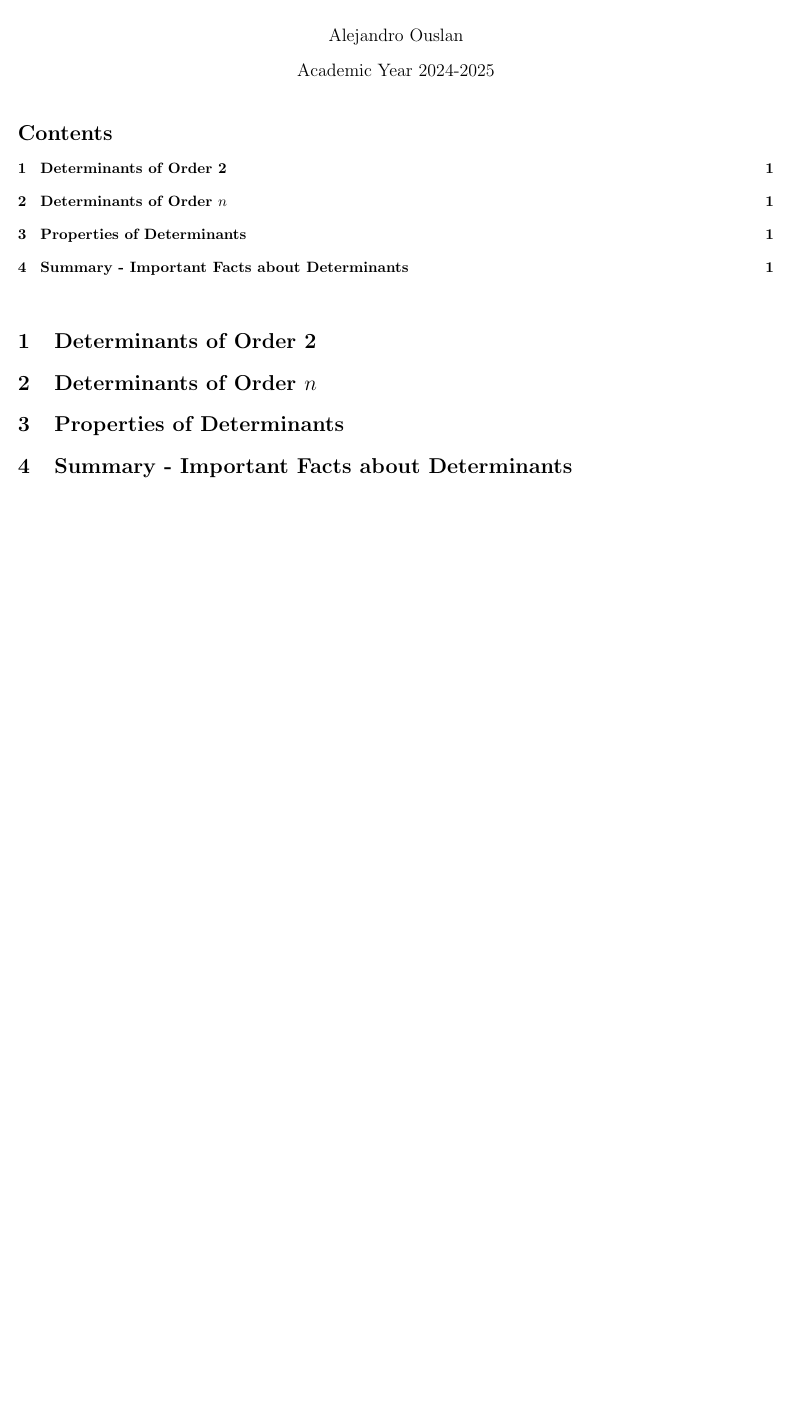
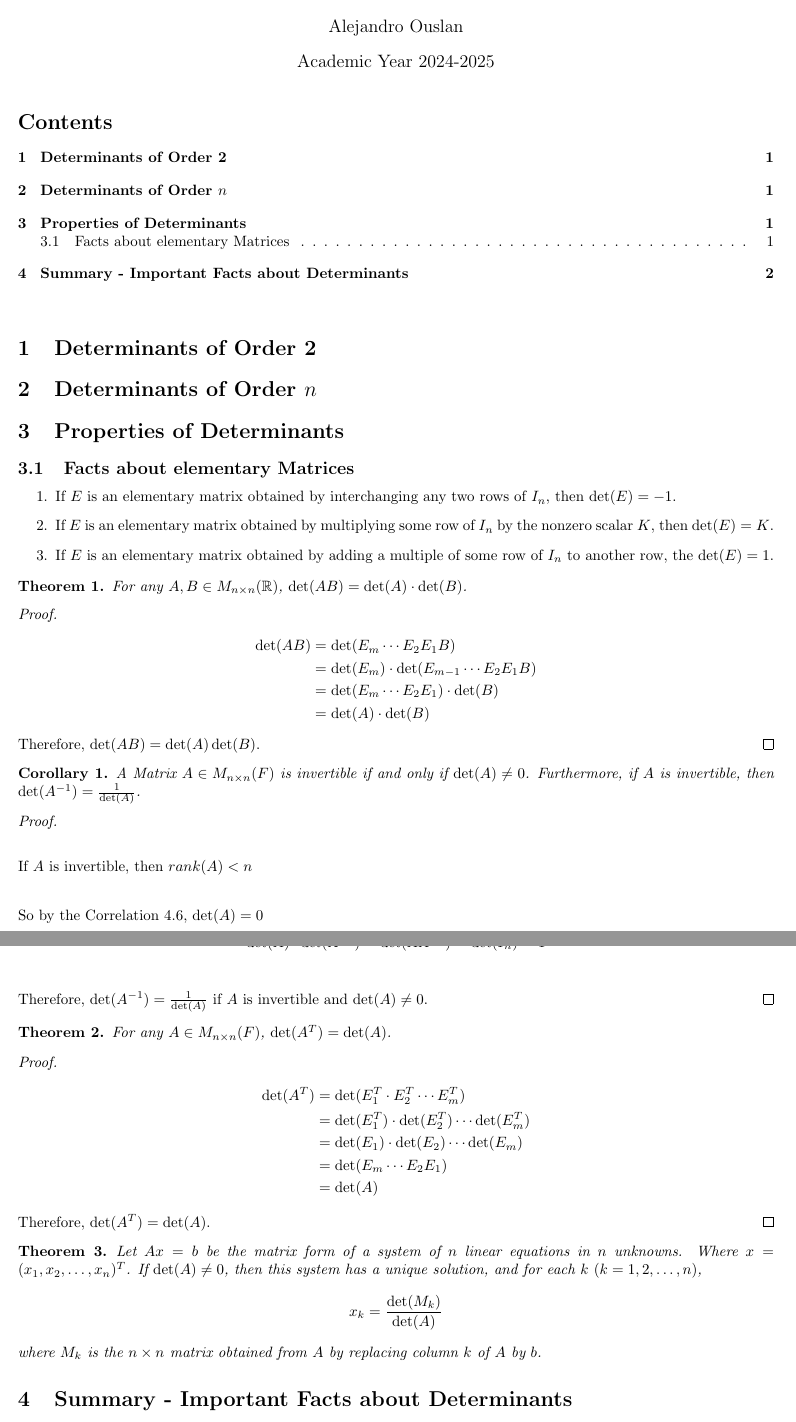
Before and after one commit to ouslan/MATE-5150, a LaTeX document (docs/Chapter-04/Chapter-04.tex): part of the page before the commit and two parts of pages 1 and 2 of 2 after it, the two joined at a grey line, cut so that both start at the same text, the shorter picture padded with empty space. Compiled offline with pdfLaTeX.

Commit message:
added notes for sec 4.3

```diff
--- a/docs/Chapter-04/Chapter-04.tex
+++ b/docs/Chapter-04/Chapter-04.tex
@@ -35,6 +35,63 @@
 
 \section{Properties of Determinants}
 
+\subsection{Facts about elementary Matrices}
+
+\begin{enumerate}
+	\item If $E$ is an elementary matrix obtained by interchanging any two rows of $I_n$, then $\det(E) = -1$.
+	\item If $E$ is an elementary matrix obtained by multiplying some row of $I_n$ by the nonzero scalar $K$, then $\det(E) = K$.
+	\item If $E$ is an elementary matrix obtained by adding a multiple of some row of $I_n$ to another row, the $\det(E) = 1$.
+\end{enumerate}
+
+\begin{thm}
+	For any $A,B \in M_{n \times n}(\R)$, $\det(AB) = \det(A)\cdot \det(B)$.
+\end{thm}
+
+\begin{proof}
+	\begin{align*}
+		\det(AB) & = \det(E_m \cdots E_2E_1B)                     \\
+		         & = \det(E_m) \cdot \det(E_{m-1} \cdots E_2E_1B) \\
+		         & = \det(E_m \cdots E_2E_1) \cdot \det(B)        \\
+		         & = \det(A) \cdot \det(B)
+	\end{align*}
+	Therefore, $\det(AB) = \det(A)\det(B)$.
+\end{proof}
+
+\begin{cor}
+	A Matrix $A \in M_{n \times n}(F)$ is invertible if and only if $\det(A) \neq 0$. Furthermore, if $A$ is invertible, then $\det(A^{-1}) = \frac{1}{\det(A)}$.
+\end{cor}
+
+\begin{proof}
+	\begin{align*}
+		\intertext{If $A$ is invertible, then $rank(A) < n$}
+		\intertext{So by the Correlation 4.6, $\det(A) = 0$}
+		\intertext{If $A$ is not invertible, then}
+		\det(A) \cdot \det(A^{-1}) & = \det(AA^{-1}) = \det(I_n) = 1 \\
+	\end{align*}
+	Therefore, $\det(A^{-1}) = \frac{1}{\det(A)}$ if $A$ is invertible and $\det(A) \neq 0$.
+\end{proof}
+
+\begin{thm}
+	For any $A \in M_{n \times n}(F)$, $\det(A^T) = \det(A)$.
+\end{thm}
+
+\begin{proof}
+	\begin{align*}
+		\det(A^T) & = \det(E_1^T \cdot E_2^T \cdots E_m^T)             \\
+		          & = \det(E_1^T) \cdot \det(E_2^T) \cdots \det(E_m^T) \\
+		          & = \det(E_1) \cdot \det(E_2) \cdots \det(E_m)       \\
+		          & = \det(E_m \cdots E_2E_1)                          \\
+		          & = \det(A)
+	\end{align*}
+	Therefore, $\det(A^T) = \det(A)$.
+\end{proof}
+
+\begin{thm}
+	Let $Ax = b$ be the matrix form of a system of $n$ linear equations in $n$ unknowns. Where $x = (x_1, x_2, \ldots, x_n)^T$. If $\det(A) \neq 0$, then this system has a unique solution, and
+	for each $k$ $(k = 1, 2, \ldots, n)$,
+	$$ x_k = \frac{\det(M_k)}{\det(A)} $$
+	where $M_k$ is the $n \times n$ matrix obtained from $A$ by replacing column $k$ of $A$ by $b$.
+\end{thm}
 \section{Summary - Important Facts about Determinants}
 
 \end{document}
```
Also changed, not shown: docs/Chapter-04/out/Chapter-04.pdf.
